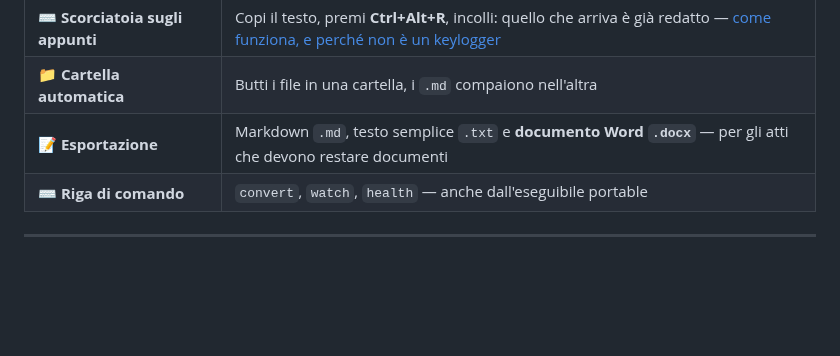
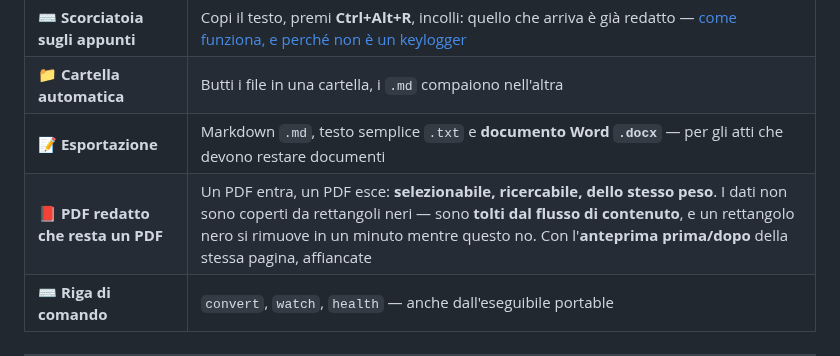
Before and after one commit to AntonioRao/mr-rao, a Markdown page: README.it.md, the part around the change. Drawn GitHub-style; blank space fills up the shorter version.

```diff
--- a/README.it.md
+++ b/README.it.md
@@ -178,6 +178,7 @@ Vale anche il rovescio, ed è la ragione per cui il banco delle scansioni trova
 | ⌨️ **Scorciatoia sugli appunti** | Copi il testo, premi **Ctrl+Alt+R**, incolli: quello che arriva è già redatto — [come funziona, e perché non è un keylogger](docs/SCORCIATOIA-APPUNTI.md) |
 | 📁 **Cartella automatica** | Butti i file in una cartella, i `.md` compaiono nell'altra |
 | 📝 **Esportazione** | Markdown `.md`, testo semplice `.txt` e **documento Word `.docx`** — per gli atti che devono restare documenti |
+| 📕 **PDF redatto che resta un PDF** | Un PDF entra, un PDF esce: **selezionabile, ricercabile, dello stesso peso**. I dati non sono coperti da rettangoli neri — sono **tolti dal flusso di contenuto**, e un rettangolo nero si rimuove in un minuto mentre questo no. Con l'**anteprima prima/dopo** della stessa pagina, affiancate |
 | ⌨️ **Riga di comando** | `convert`, `watch`, `health` — anche dall'eseguibile portable |
 
 
```
Also changed, not shown: README.md (+1 -0 lines), docs/CHANGELOG.md (+53 -1 lines).
